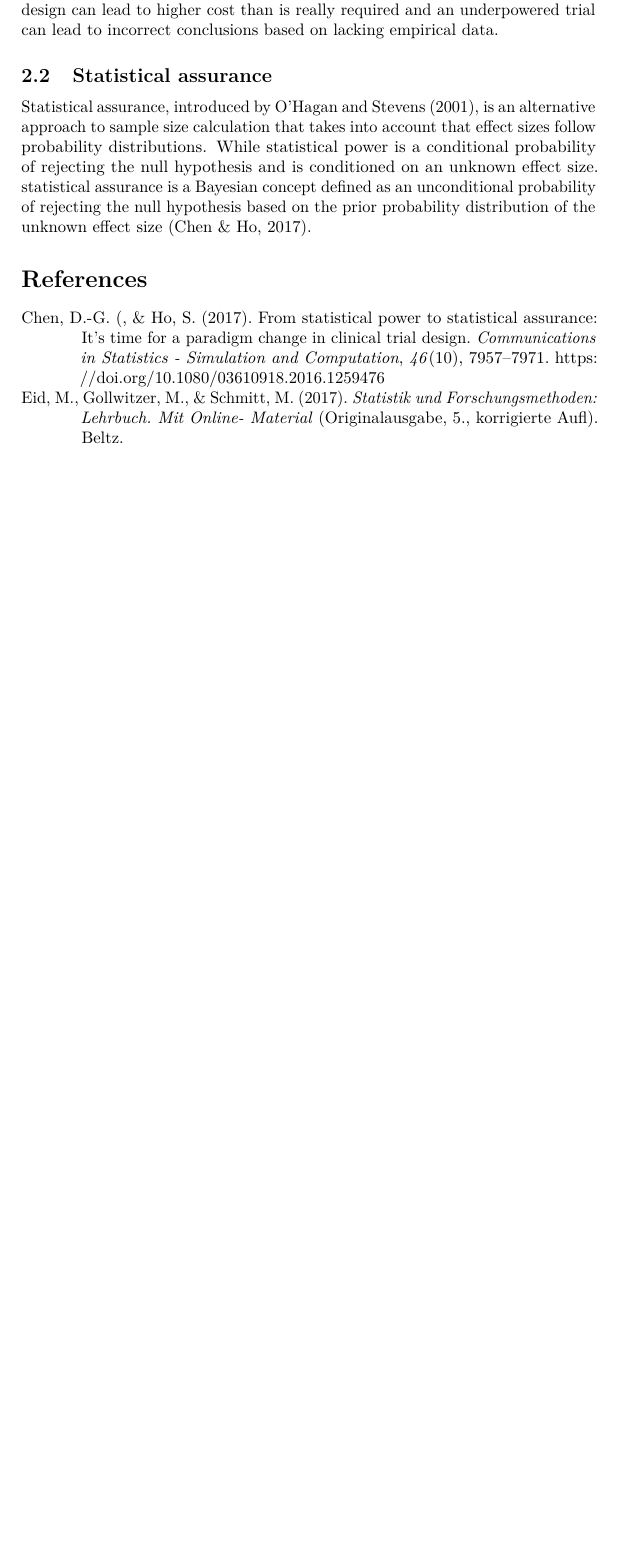
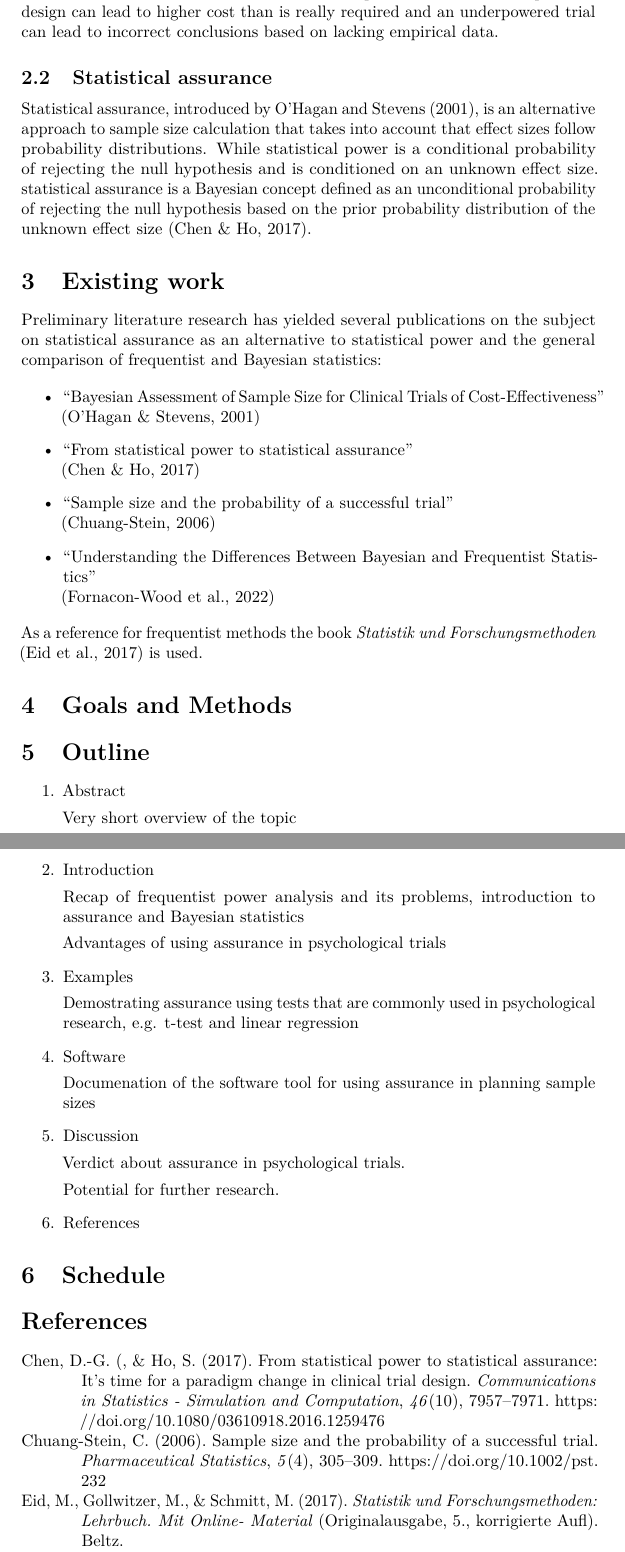
Before and after one commit to selfawaresoup/bsc-statistical-assurance, a LaTeX document (expose/expose.tex): part of page 2 of 2 before the commit and two parts of pages 2 and 3 of 3 after it, the two joined at a grey line, cut so that both start at the same text, the shorter picture padded with empty space. Compiled offline with pdfLaTeX.

Commit message:
basic outline

```diff
--- a/expose/expose.tex
+++ b/expose/expose.tex
@@ -65,6 +65,57 @@ An estimation of required sample size that does not take this variance of effect
 
 Statistical assurance, introduced by \citeauthor{ohagan_bayesian_2001} \parencite*{ohagan_bayesian_2001}, is an alternative approach to sample size calculation that takes into account that effect sizes follow probability distributions. While statistical power is a conditional probability of rejecting the null hypothesis and is conditioned on an unknown effect size. statistical assurance is a Bayesian concept defined as an unconditional probability of rejecting the null hypothesis based on the prior probability distribution of the unknown effect size \autocite{chen_statistical_2017}.
 
+\section{Existing work}
+
+Preliminary literature research has yielded several publications on the subject on statistical assurance as an alternative to statistical power and the general comparison of frequentist and Bayesian statistics:
+
+\begin{itemize}
+	\item \citetitle{ohagan_bayesian_2001} \\
+	      \autocite{ohagan_bayesian_2001}
+	\item \citetitle{chen_statistical_2017} \\
+	      \autocite{chen_statistical_2017}
+	\item \citetitle{chuangstein_sample_2006} \\
+	      \autocite{chuangstein_sample_2006}
+	\item \citetitle{fornacon-wood_understanding_2022} \\
+	      \autocite{fornacon-wood_understanding_2022}
+\end{itemize}
+
+\noindent As a reference for frequentist methods the book \citetitle{eid_statistik_2017} \autocite{eid_statistik_2017} is used.
+
+\section{Goals and Methods}
+
+\section{Outline}
+
+\begin{enumerate}
+	\item Abstract
+
+	      Very short overview of the topic
+
+	\item Introduction
+
+	      Recap of frequentist power analysis and its problems, introduction to assurance and Bayesian statistics
+
+	      Advantages of using assurance in psychological trials
+
+	\item Examples
+
+	      Demostrating assurance using tests that are commonly used in psychological research, e.g. t-test and linear regression
+
+	\item Software
+
+	      Documenation of the software tool for using assurance in planning sample sizes
+
+	\item Discussion
+
+	      Verdict about assurance in  psychological trials.
+
+	      Potential for further research.
+
+	\item References
+\end{enumerate}
+
+\section{Schedule}
+
 \printbibliography{}
 
 \end{document}
```
Also changed, not shown: bibliography.bib (+1 -1 lines), expose/expose.tex (2 more changed lines).
